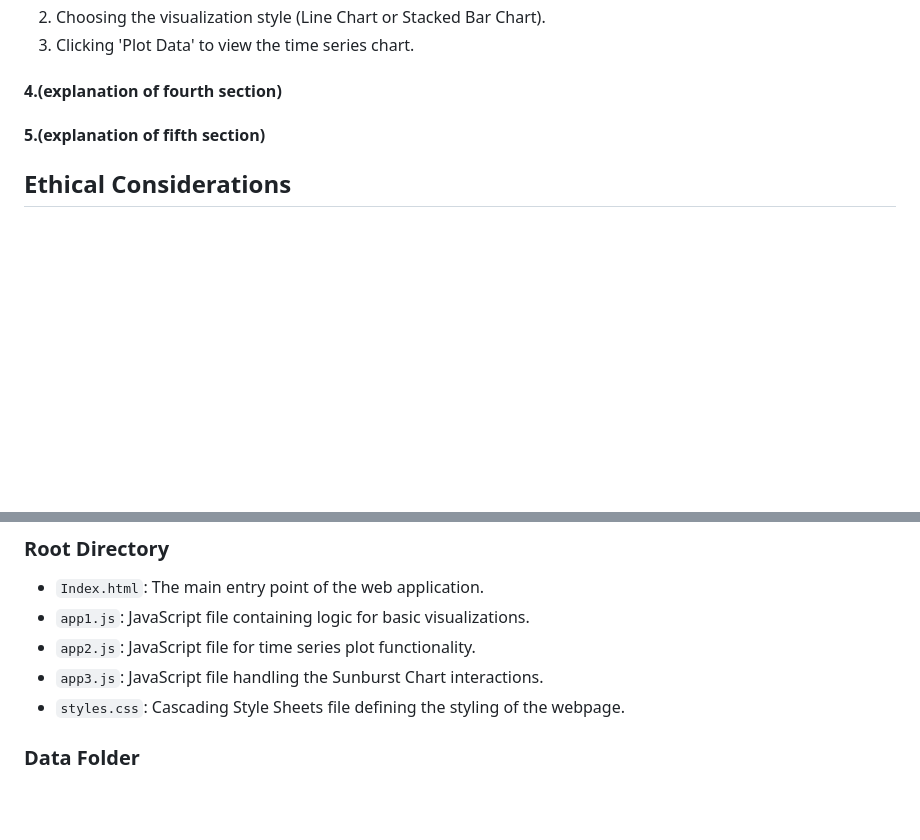
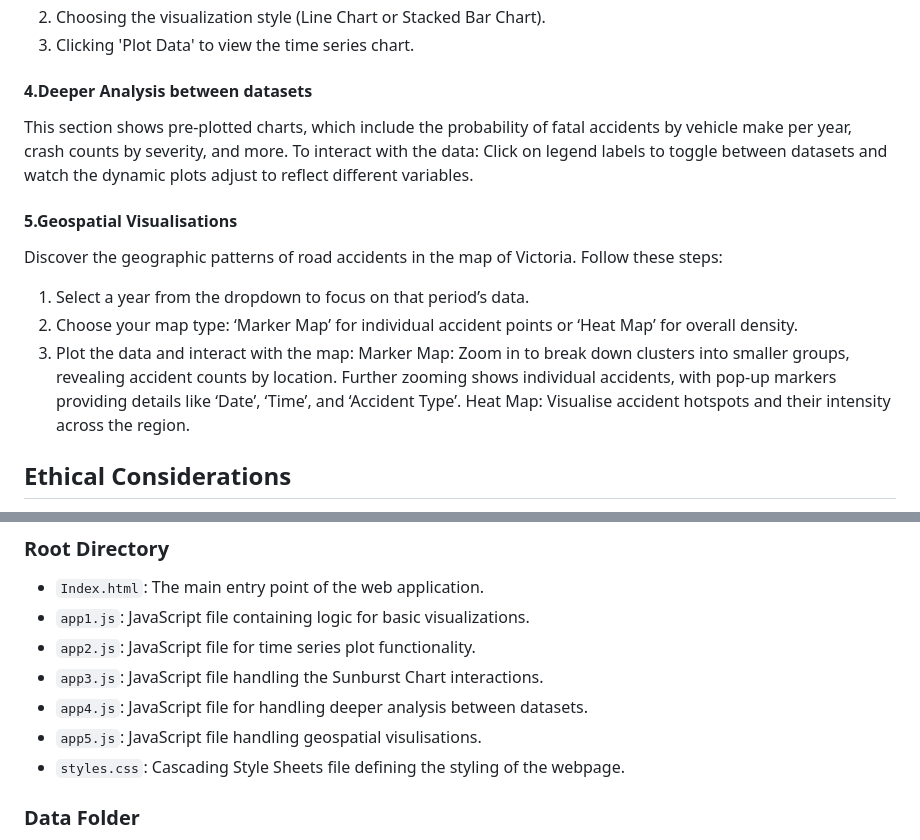
Before and after one commit to Muz32/Victoria-Road-Crash-Analysis, a Markdown page: README.md, 2 parts joined by grey strips. GitHub-like rendering; blank space fills up the shorter version.

Commit message:
Update README.md
added instructions on section 4 and 5 of the webpage

```diff
--- a/README.md
+++ b/README.md
@@ -101,9 +101,17 @@ Plot time series data spanning from 2012 to 2023 by:
 2. Choosing the visualization style (Line Chart or Stacked Bar Chart).
 3. Clicking 'Plot Data' to view the time series chart.
 
-#### 4.(explanation of fourth section)
+#### 4.Deeper Analysis between datasets
+This section shows pre-plotted charts, which include the probability of fatal accidents by vehicle make per year, crash counts by severity, and more. To interact with the data:
+Click on legend labels to toggle between datasets and watch the dynamic plots adjust to reflect different variables.
 
-#### 5.(explanation of fifth section)
+#### 5.Geospatial Visualisations
+Discover the geographic patterns of road accidents in the map of Victoria. Follow these steps:
+1. Select a year from the dropdown to focus on that period’s data.
+2. Choose your map type: ‘Marker Map’ for individual accident points or ‘Heat Map’ for overall density.
+3. Plot the data and interact with the map:
+  Marker Map: Zoom in to break down clusters into smaller groups, revealing accident counts by location. Further zooming shows individual accidents, with pop-up markers providing details like ‘Date’, ‘Time’, and ‘Accident Type’.
+  Heat Map: Visualise accident hotspots and their intensity across the region.
 
 ## Ethical Considerations
 
@@ -118,6 +126,8 @@ Below is the structure of the project repository, detailing the primary files an
 - `app1.js`: JavaScript file containing logic for basic visualizations.
 - `app2.js`: JavaScript file for time series plot functionality.
 - `app3.js`: JavaScript file handling the Sunburst Chart interactions.
+- `app4.js`: JavaScript file for handling deeper analysis between datasets.
+- `app5.js`: JavaScript file handling geospatial visulisations.
 - `styles.css`: Cascading Style Sheets file defining the styling of the webpage.
 ### Data Folder
 Contains all the datasets and scripts used in the project:
```
